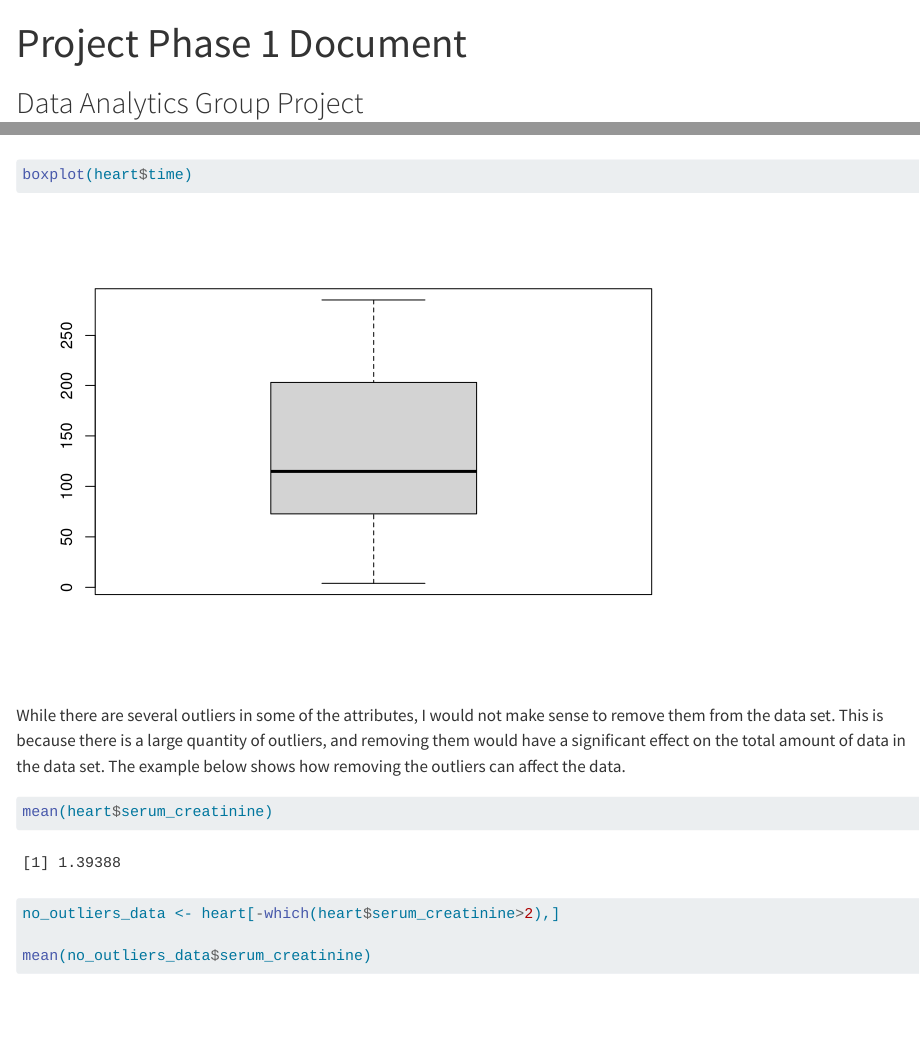
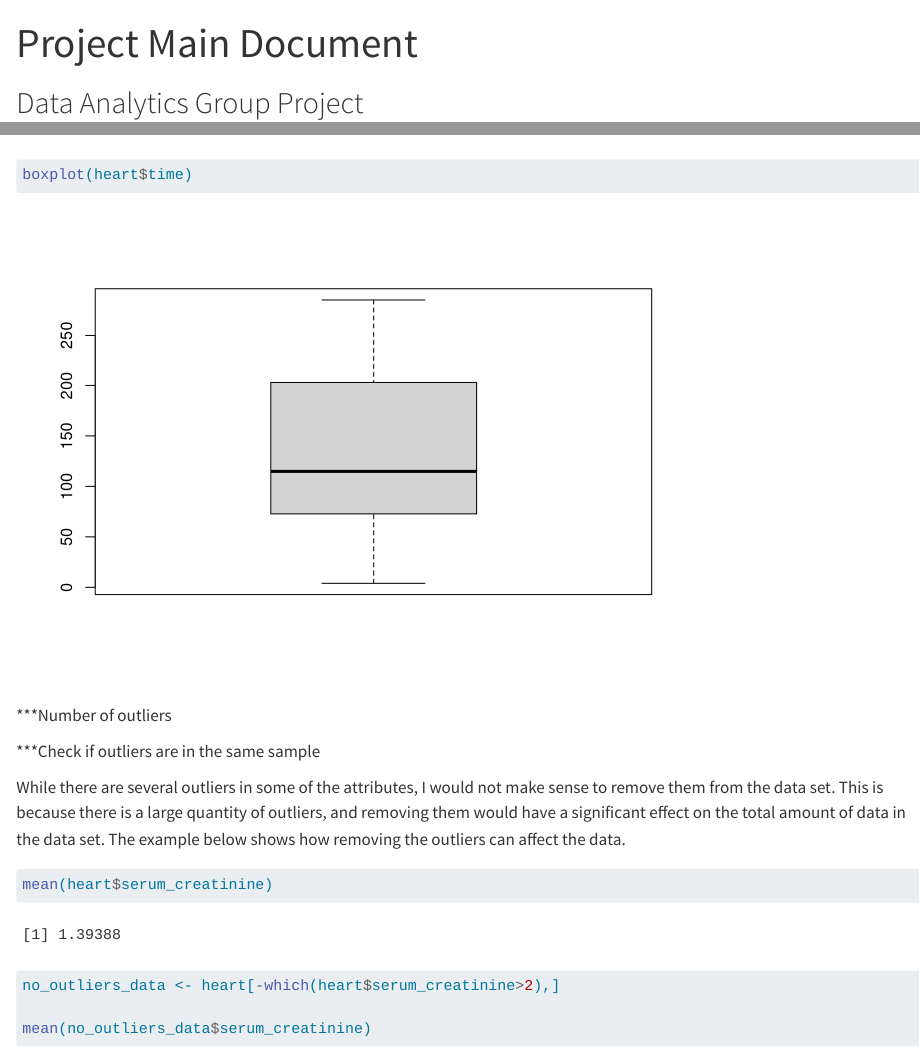
Before and after one commit to ZackCharlebois/DataAnalyticsProject, a Quarto document (ProjectMainDocument.qmd): the page in a window 1100 px wide, from its top, and a second part further down, joined at a grey line. Rendered offline with R 4.5, knitr and Pandoc in place of Quarto, with nearby package versions.

Commit message:
Updated name of file

````diff
--- a/Project Main Document.qmd
+++ b/ProjectMainDocument.qmd
@@ -1,5 +1,5 @@
 ---
-title: "Project Phase 1 Document"
+title: "Project Main Document"
 format: html
 editor: visual
 ---
@@ -56,6 +56,10 @@ boxplot(heart$serum_creatinine)
 boxplot(heart$serum_sodium)
 boxplot(heart$time)
 ```
+
+\*\*\*Number of outliers
+
+\*\*\*Check if outliers are in the same sample
 
 While there are several outliers in some of the attributes, I would not make sense to remove them from the data set. This is because there is a large quantity of outliers, and removing them would have a significant effect on the total amount of data in the data set. The example below shows how removing the outliers can affect the data.
 
````
